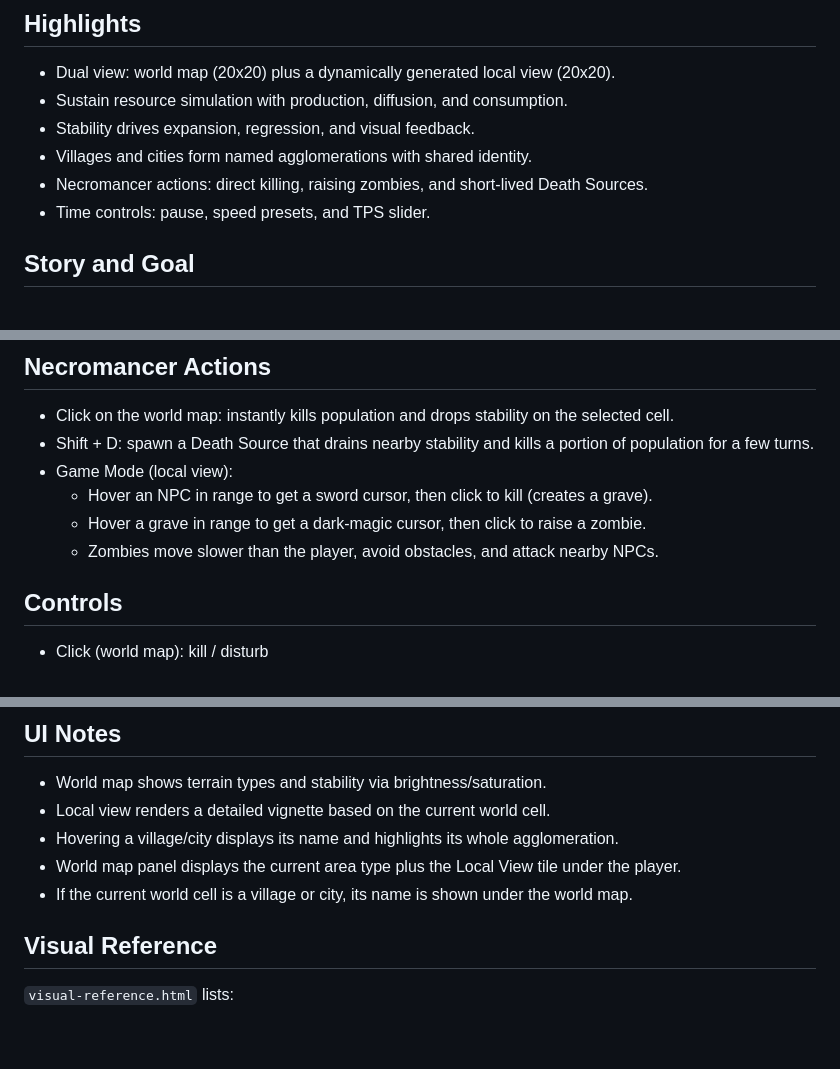
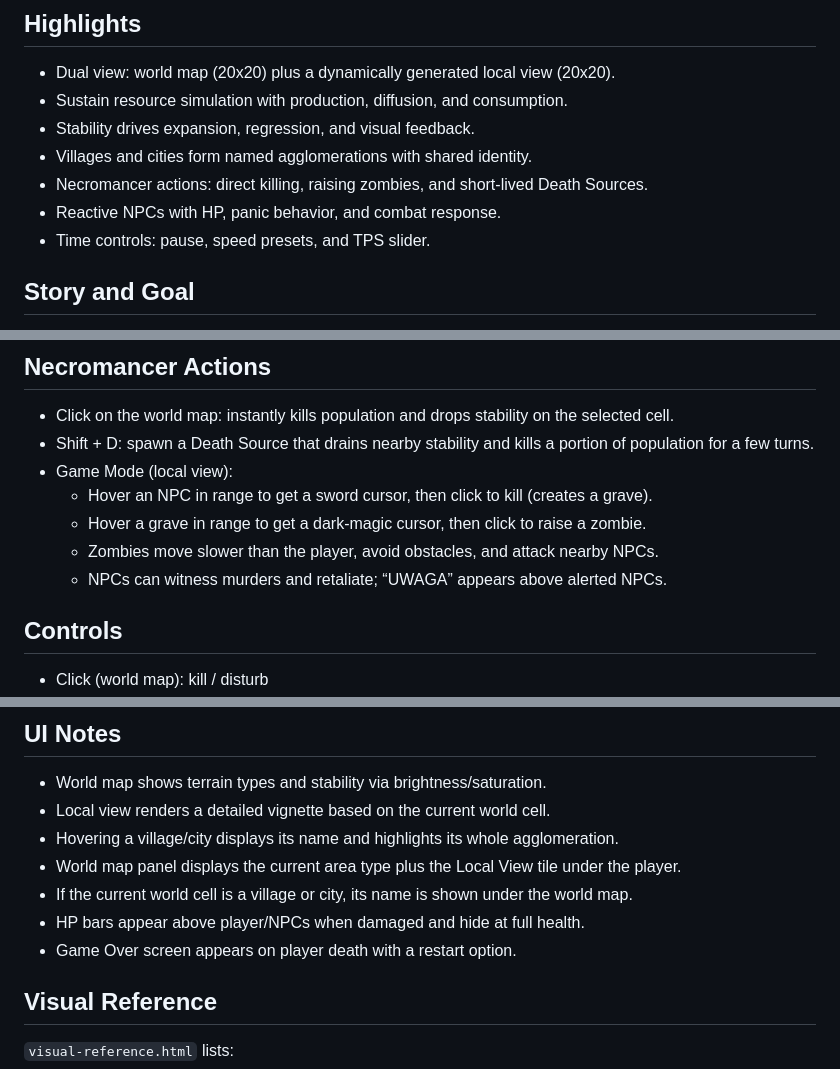
Before and after one commit to edrache/necromancer-map, a Markdown page: README.md, 3 parts joined by grey strips. Drawn GitHub-style; blank space fills up the shorter version.

Commit message:
Add changelog and update README

```diff
--- a/README.md
+++ b/README.md
@@ -8,6 +8,7 @@ A dark, minimalist ecosystem simulation on a 20x20 grid where you play a necroma
 - Stability drives expansion, regression, and visual feedback.
 - Villages and cities form named agglomerations with shared identity.
 - Necromancer actions: direct killing, raising zombies, and short‑lived Death Sources.
+- Reactive NPCs with HP, panic behavior, and combat response.
 - Time controls: pause, speed presets, and TPS slider.
 
 ## Story and Goal
@@ -56,6 +57,7 @@ Each turn runs in this order:
   - Hover an NPC in range to get a sword cursor, then click to kill (creates a grave).
   - Hover a grave in range to get a dark‑magic cursor, then click to raise a zombie.
   - Zombies move slower than the player, avoid obstacles, and attack nearby NPCs.
+  - NPCs can witness murders and retaliate; “UWAGA” appears above alerted NPCs.
 
 ## Controls
 - Click (world map): kill / disturb
@@ -73,6 +75,8 @@ Note: Pause stops world evolution (cities/forests/etc.), but local actions (play
 - Hovering a village/city displays its name and highlights its whole agglomeration.
 - World map panel displays the current area type plus the Local View tile under the player.
 - If the current world cell is a village or city, its name is shown under the world map.
+- HP bars appear above player/NPCs when damaged and hide at full health.
+- Game Over screen appears on player death with a restart option.
 
 ## Visual Reference
 `visual-reference.html` lists:
```
Also changed, not shown: other parts of README.md (+1 -0 lines), CHANGELOG.md (added, +16 -0 lines).
